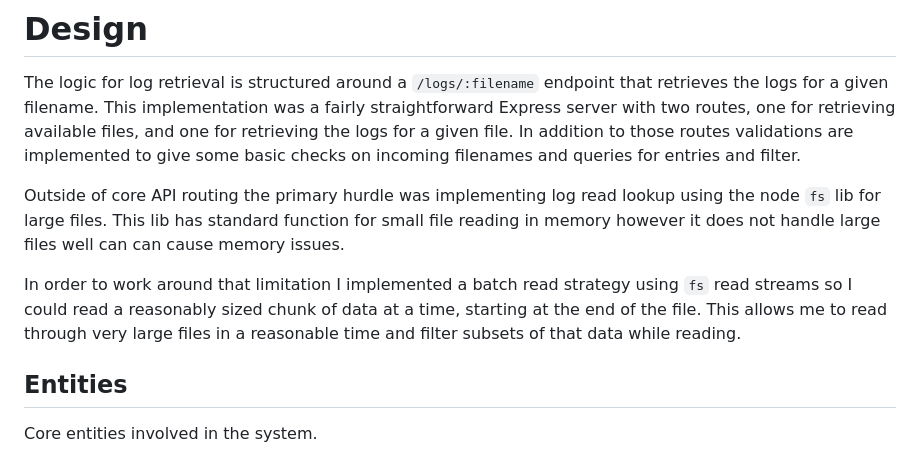
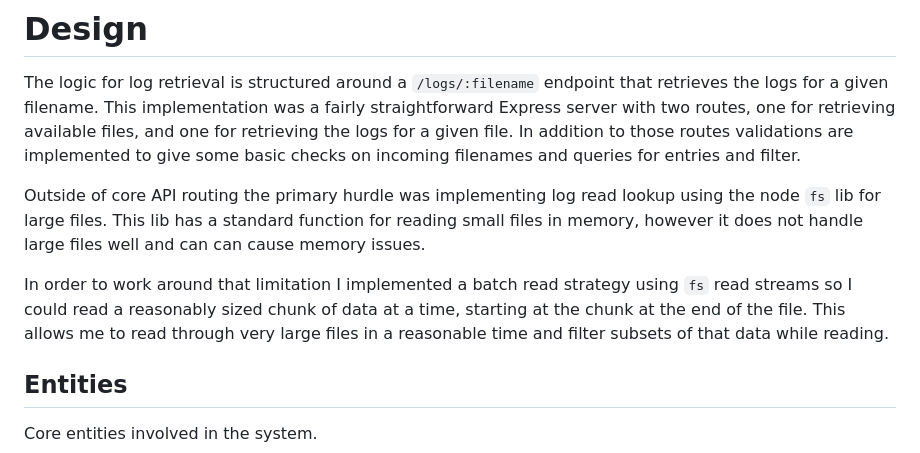
Before and after one commit to cjlludwig/project, a Markdown page: __docs/design.md, the part around the change. Rendered like a GitHub page.

Commit message:
Cleaning

```diff
--- a/__docs/design.md
+++ b/__docs/design.md
@@ -1,9 +1,9 @@
 # Design
 The logic for log retrieval is structured around a `/logs/:filename` endpoint that retrieves the logs for a given filename. This implementation was a fairly straightforward Express server with two routes, one for retrieving available files, and one for retrieving the logs for a given file. In addition to those routes validations are implemented to give some basic checks on incoming filenames and queries for entries and filter.
 
-Outside of core API routing the primary hurdle was implementing log read lookup using the node `fs` lib for large files. This lib has standard function for small file reading in memory however it does not handle large files well can can cause memory issues.
+Outside of core API routing the primary hurdle was implementing log read lookup using the node `fs` lib for large files. This lib has a standard function for reading small files in memory, however it does not handle large files well and can can cause memory issues.
 
-In order to work around that limitation I implemented a batch read strategy using `fs` read streams so I could read a reasonably sized chunk of data at a time, starting at the end of the file. This allows me to read through very large files in a reasonable time and filter subsets of that data while reading.
+In order to work around that limitation I implemented a batch read strategy using `fs` read streams so I could read a reasonably sized chunk of data at a time, starting at the chunk at the end of the file. This allows me to read through very large files in a reasonable time and filter subsets of that data while reading.
 
 ## Entities
 Core entities involved in the system.
```
